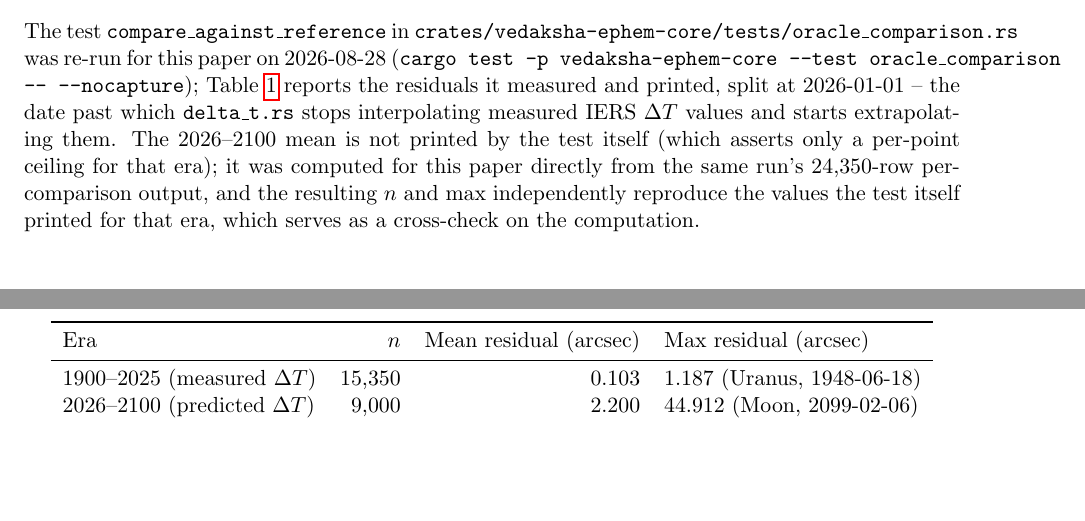
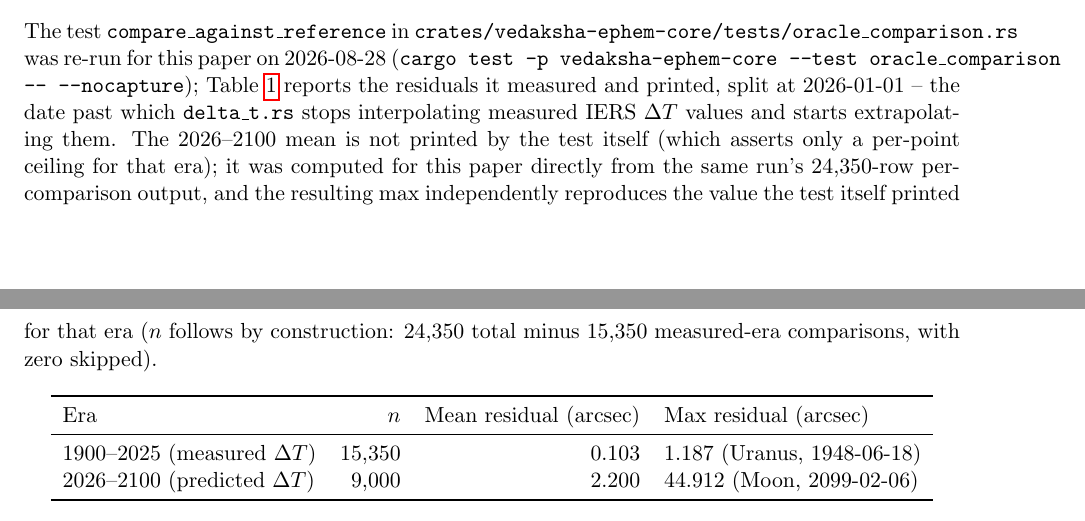
Before and after one commit to arthiqlabs/vedaksha, a LaTeX paper (docs/paper/main.tex): two parts of pages 4 and 5 of 6, joined at a grey line, cut so that both start at the same text, the shorter picture padded with empty space. Compiled offline with pdfLaTeX.

Commit message:
docs(paper): fix overclaim — n is computed, not independently printed
The Validation section claimed both n and max "independently reproduce the
values the test itself printed" for the 2026+ era. Only max is printed by the
test (oracle_comparison.rs line 338); n=9,000 is computed by construction
(24,350 total minus 15,350 measured-era rows, zero skipped). Reword to clarify.

Co-Authored-By: Claude Sonnet 5 <noreply@anthropic.com>
Claude-Session: https://claude.ai/code/session_017xruQiDCtZn14z4LrmX4Lh

```diff
--- a/docs/paper/main.tex
+++ b/docs/paper/main.tex
@@ -204,8 +204,8 @@ Table~\ref{tab:oracle} reports the residuals it measured and printed, split at 2
 the date past which \texttt{delta\_t.rs} stops interpolating measured IERS $\Delta T$ values and
 starts extrapolating them. The 2026--2100 mean is not printed by the test itself (which asserts
 only a per-point ceiling for that era); it was computed for this paper directly from the same run's
-24,350-row per-comparison output, and the resulting $n$ and max independently reproduce the values
-the test itself printed for that era, which serves as a cross-check on the computation.
+24,350-row per-comparison output, and the resulting max independently reproduces the value
+the test itself printed for that era ($n$ follows by construction: 24,350 total minus 15,350 measured-era comparisons, with zero skipped).
 
 \begin{table}[h]
 \centering
```
